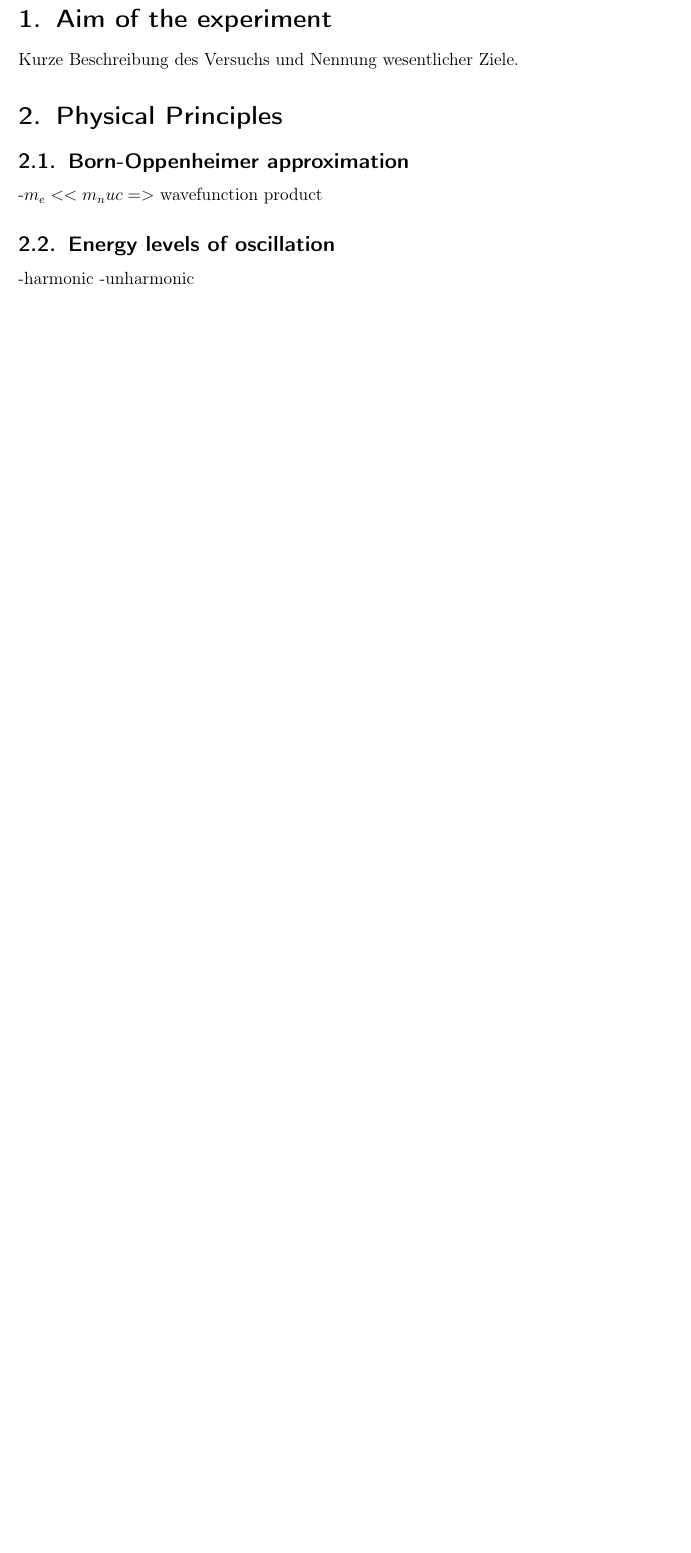
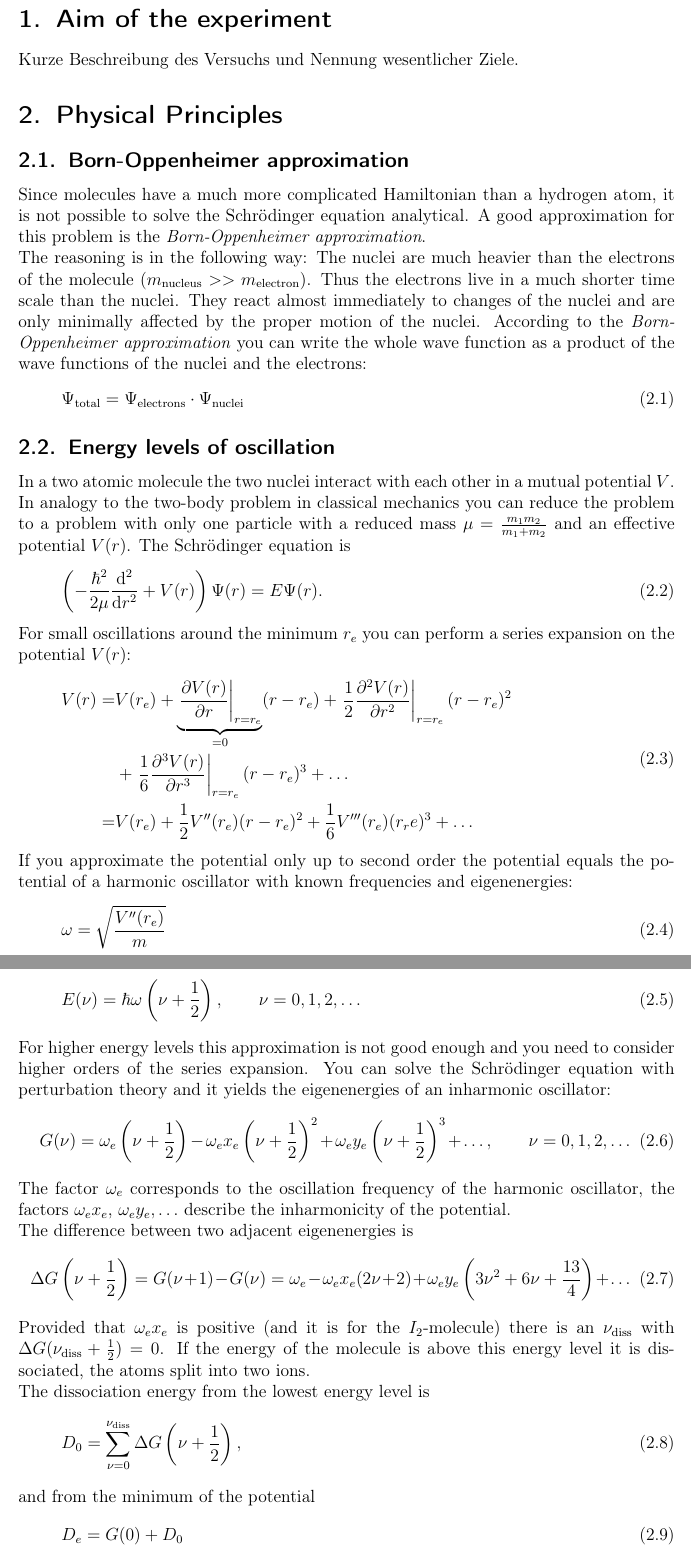
Before and after one commit to Bigben37/FP1, a LaTeX document (0916-I2/src/I2.tex, which reads 0916-I2/src/02_Grundlagen.tex): part of page 4 of 14 before the commit and two parts of pages 4 and 5 of 16 after it, the two joined at a grey line, cut so that both start at the same text, the shorter picture padded with empty space. Compiled offline with pdfLaTeX.

Commit message:
added born oppenheimer and energy levels of oscillation to physical prinsiples

```diff
--- a/0916-I2/src/02_Grundlagen.tex
+++ b/0916-I2/src/02_Grundlagen.tex
@@ -1,10 +1,65 @@
 \section{Physical Principles}
 \subsection{Born-Oppenheimer approximation}
--$m_e << m_nuc =>$ wavefunction product
+Since molecules have a much more complicated Hamiltonian than a hydrogen atom, it is not possible to solve the Schrödinger equation analytical.
+A good approximation for this problem is the \emph{Born-Oppenheimer approximation}.  \\
+The reasoning is in the following way: The nuclei are much heavier than the electrons of the molecule ($m_{\text{nucleus}} >> m_{\text{electron}}$).
+Thus the electrons live in a much shorter time scale than the nuclei. They react almost immediately to
+changes of the nuclei and are only minimally affected by the proper motion of the nuclei. According to the \emph{Born-Oppenheimer approximation}
+you can write the whole wave function as a product of the wave functions of the nuclei and the electrons:
+\begin{equation}
+  \Psi_{\text{total}} = \Psi_{\text{electrons}} \cdot \Psi_{\text{nuclei}}
+\end{equation}
 
 \subsection{Energy levels of oscillation}
--harmonic
--unharmonic
+In a two atomic molecule the two nuclei interact with each other in a mutual potential $V$. In analogy to the two-body problem in classical
+mechanics you can reduce the problem to a problem with only one particle with a reduced mass $\mu = \frac{m_1 m_2}{m_1 + m_2}$ and an effective
+potential $V(r)$. The Schrödinger equation is
+\begin{equation}
+  \left( - \frac{\hbar^2}{2 \mu} \frac{\difd^2}{\difd r^2} + V(r) \right) \Psi(r) = E \Psi(r) .
+\end{equation}
+For small oscillations around the minimum $r_e$ you can perform a series expansion on the potential $V(r)$:
+\begin{equation}
+\begin{split}
+  V(r) = &  V(r_e) + \underbrace{\left. \frac{\partial V(r)}{\partial r} \right|_{r=r_e}}_{=0} (r-r_e)
+     + \left. \frac{1}{2} \frac{\partial^2 V(r)}{\partial r^2} \right|_{r=r_e}(r-r_e)^2 \\
+  & + \left. \frac{1}{6} \frac{\partial^3 V(r)}{\partial r^3} \right|_{r=r_e}(r-r_e)^3 + \ldots \\
+  = & V(r_e) + \frac{1}{2} V''(r_e)(r-r_e)^2 + \frac{1}{6} V'''(r_e)(r_re)^3 + \ldots
+\end{split}
+\end{equation}
+If you approximate the potential only up to second order the potential equals the potential of a harmonic oscillator with known frequencies and
+eigenenergies:
+\begin{equation}
+  \omega = \sqrt{\frac{V''(r_e)}{m}}
+\end{equation}
+\begin{equation}
+  E(\nu) =  \hbar \omega \left( \nu + \frac{1}{2} \right), \qquad \nu = 0, 1, 2, \ldots
+\end{equation}
+For higher energy levels this approximation is not good enough and you need to consider higher orders of the series expansion. You can solve the
+Schrödinger equation with perturbation theory and it yields the eigenenergies of an inharmonic oscillator:
+\begin{equation}
+  G(\nu) = \omega_e \left( \nu + \frac{1}{2} \right) - \omega_e x_e \left( \nu + \frac{1}{2} \right)^2
+            + \omega_e y_e \left( \nu + \frac{1}{2} \right)^3 + \ldots, \qquad \nu = 0, 1, 2, \ldots
+\end{equation}
+The factor $\omega_e$ corresponds to the oscillation frequency of the harmonic oscillator, the factors $\omega_e x_e$, $\omega_e y_e, \ldots$
+describe the inharmonicity of the potential. \\
+The difference between two adjacent eigenenergies is
+\begin{equation}
+  \Delta G \left( \nu + \frac{1}{2} \right) = G(\nu + 1) - G(\nu) = \omega_e - \omega_e x_e (2\nu + 2) + \omega_e y_e \left( 3\nu^2 + 6 \nu + \frac{13}{4} \right) + \ldots
+\end{equation}
+Provided that $\omega_e x_e$ is positive (and it is for the $I_2$-molecule) there is an
+$\nu_{\text{diss}}$ with $\Delta G (\nu_{\text{diss}} + \frac{1}{2}) = 0$. If the energy of the molecule is above this energy level it
+is dissociated, the atoms split into two ions. \\
+The dissociation energy from the lowest energy level is
+\begin{equation}
+  D_0 = \sum_{\nu=0}^{\nu_{\text{diss}}} \Delta G \left( \nu + \frac{1}{2} \right),
+\end{equation}
+and from the minimum of the potential
+\begin{equation}
+  D_e = G(0) + D_0
+\end{equation}
+Since $\hbar \omega = h f$, $f = \frac{c}{\lambda}$ and $\lambda = \frac{1}{\bar{\nu}}$ the energy of vibrational states often is denoted in
+wavenumbers $\bar{\nu}$ (in multiples of $h c$, because $E = hc\bar{\nu}$) with the dimension $\text{cm}^{-1}$.
+
 
 \subsection{Morse potential}
 -formula
--- a/0916-I2/src/I2.tex
+++ b/0916-I2/src/I2.tex
@@ -54,6 +54,8 @@
 \usepackage{pdfpages} % include pdf files
 
 % NEW COMMANDS
+\newcommand{\refeq}[1]{\overset{\text{\eqref{#1}}}{=}}
+\newcommand{\difd}{\mathrm{d}}
 
 % DOCUMENT SETTINGS
 
```
Also changed, not shown: 0916-I2/src/02_Grundlagen.tex (3 more changed lines).
